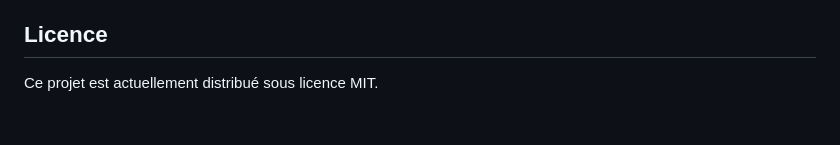
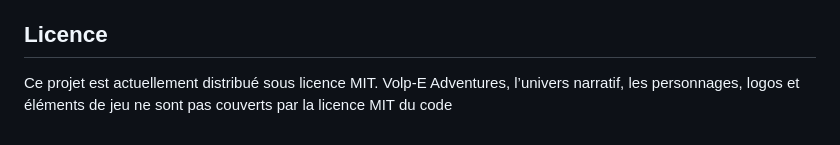
Before and after one commit to lievren/Volp-E, a Markdown page: README.md, the part around the change. GitHub-like rendering.

```diff
--- a/README.md
+++ b/README.md
@@ -486,3 +486,4 @@ Le but n'est pas de fabriquer immédiatement le robot parfait. Le but est de con
 ## Licence
 
 Ce projet est actuellement distribué sous licence MIT.
+Volp-E Adventures, l’univers narratif, les personnages, logos et éléments de jeu ne sont pas couverts par la licence MIT du code
```
